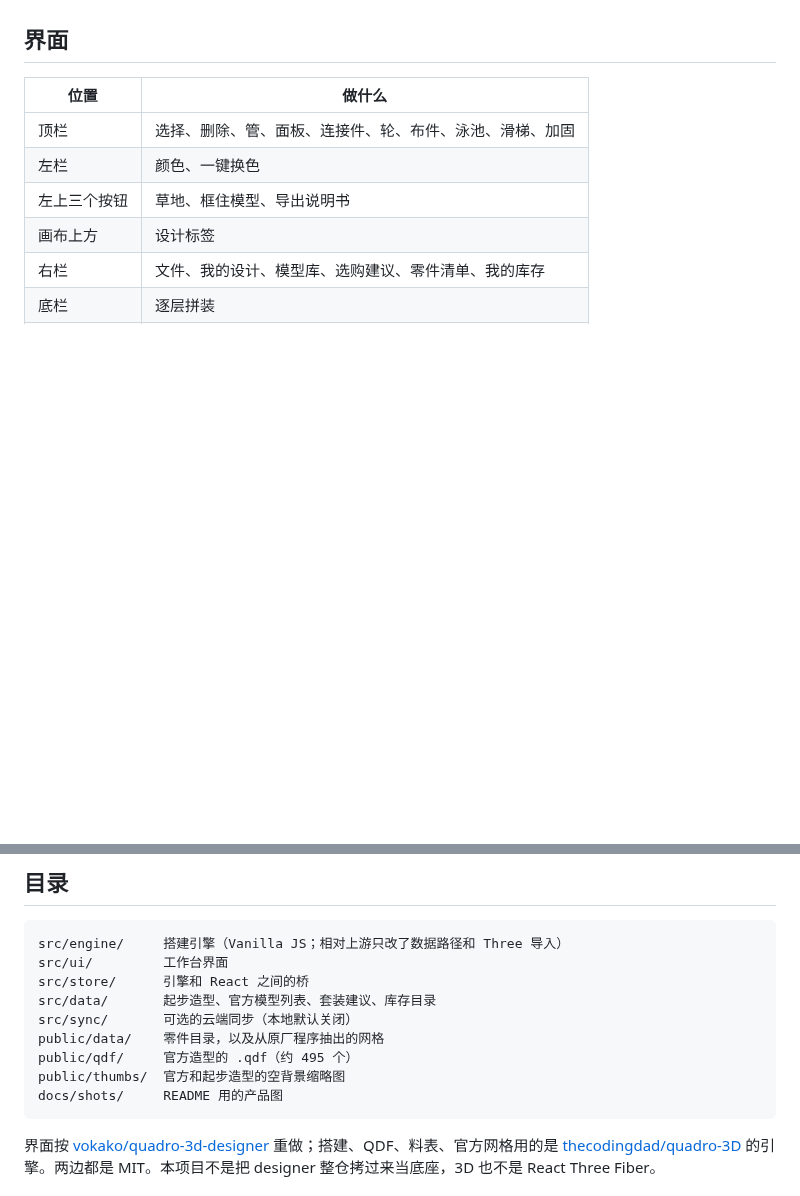
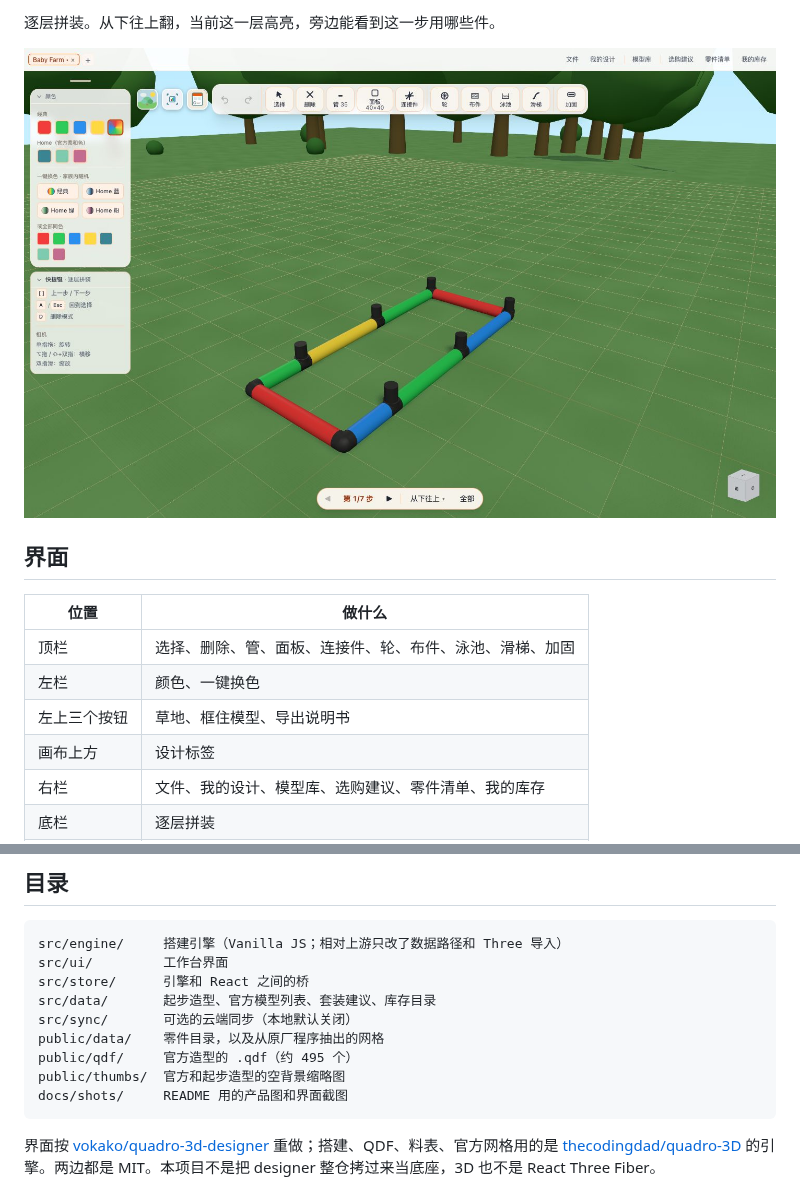
Before and after one commit to Neytoph/quadro-builder, a Markdown page: README.md, 2 parts joined by grey strips. Drawn GitHub-style; pictures changed too: docs/shots/ui-assembly.jpg (added); blank space fills up the shorter version.

Commit message:
README 加上工作台、模型库、料表和逐层拼装的界面截图。
Co-authored-by: Cursor <cursoragent@cursor.com>

````diff
--- a/README.md
+++ b/README.md
@@ -71,3 +86,6 @@ Esc 退出当前模式。标签栏可以同时开多个设计，关掉未保存
+逐层拼装。从下往上翻，当前这一层高亮，旁边能看到这一步用哪些件。
+
+![逐层拼装：第 1 步只显示底层](docs/shots/ui-assembly.jpg)
 
 ## 界面
 
@@ -250,7 +268,7 @@ src/sync/       可选的云端同步（本地默认关闭）
 public/data/    零件目录，以及从原厂程序抽出的网格
 public/qdf/     官方造型的 .qdf（约 495 个）
 public/thumbs/  官方和起步造型的空背景缩略图
-docs/shots/     README 用的产品图
+docs/shots/     README 用的产品图和界面截图
 ```
 
 界面按 [vokako/quadro-3d-designer](https://github.com/vokako/quadro-3d-designer) 重做；搭建、QDF、料表、官方网格用的是 [thecodingdad/quadro-3D](https://github.com/thecodingdad/quadro-3D) 的引擎。两边都是 MIT。本项目不是把 designer 整仓拷过来当底座，3D 也不是 React Three Fiber。
````
Also changed, not shown: other parts of README.md (+15 -0 lines), docs/shots/ui-bom.jpg (added), docs/shots/ui-library.jpg (added), docs/shots/ui-workbench.jpg (added).
